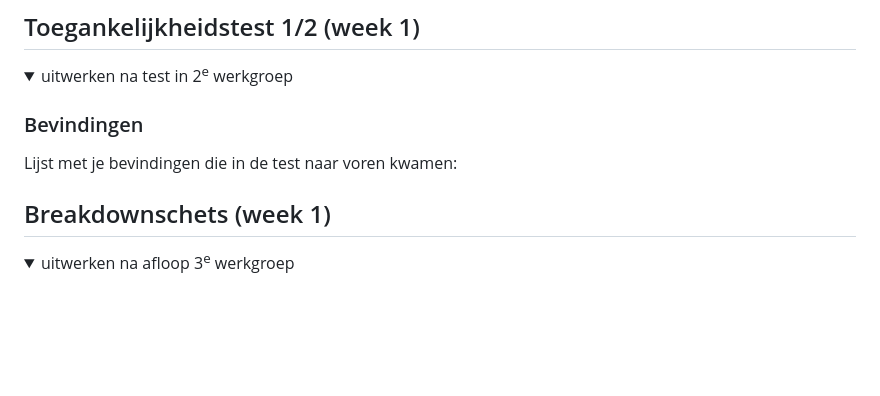
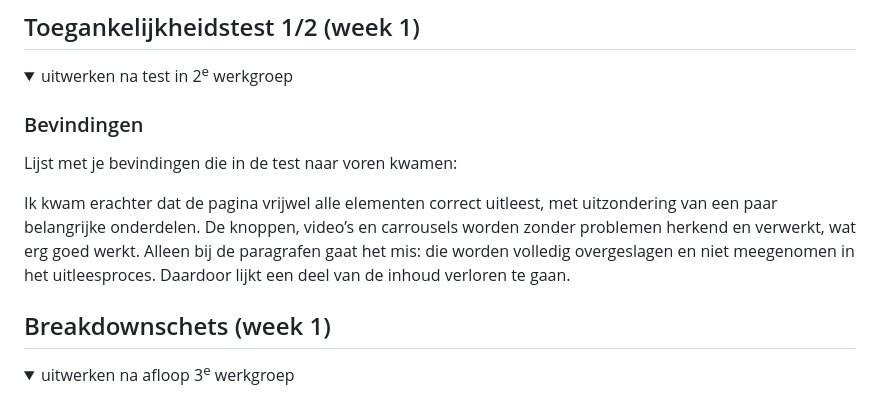
Before and after one commit to MaksBreijer/FED-Herkansing-Maks, a Markdown page: README.md, the part around the change. Drawn GitHub-style; folded sections open; blank space fills up the shorter version.

```diff
--- a/README.md
+++ b/README.md
@@ -57,6 +57,9 @@ Nb. Door *open* toe te voegen aan een *details* element kun je deze standaard op
 
   ### Bevindingen
   Lijst met je bevindingen die in de test naar voren kwamen:
+
+ Ik kwam erachter dat de pagina vrijwel alle elementen correct uitleest, met uitzondering van een paar belangrijke onderdelen. De knoppen, video’s en carrousels worden zonder problemen herkend en verwerkt, wat erg goed werkt. Alleen bij de paragrafen gaat het mis: die worden volledig overgeslagen en niet meegenomen in het uitleesproces. Daardoor lijkt een deel van de inhoud verloren te gaan.
+
 
 </details>
 
```
